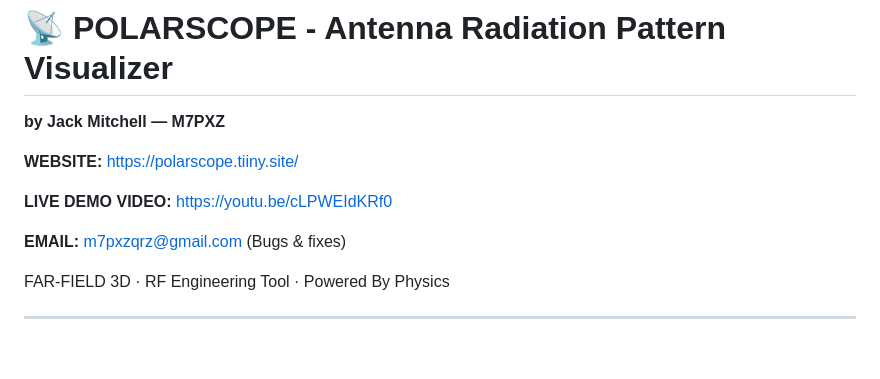
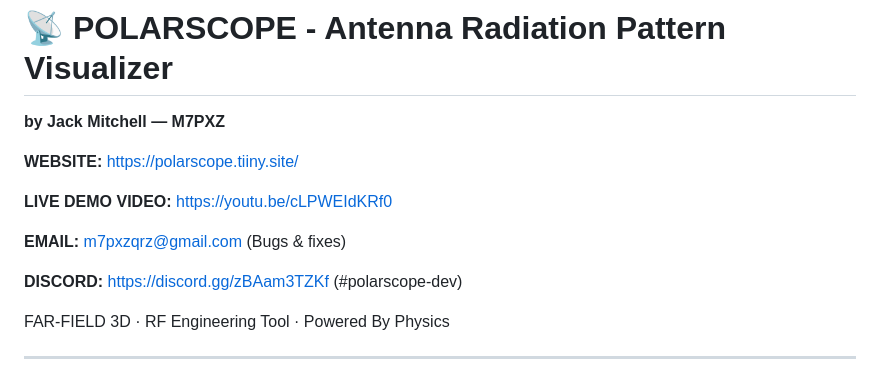
Before and after one commit to polarscope-studio/polarscope, a Markdown page: README.md, the part around the change. GitHub-like rendering; blank space fills up the shorter version.

```diff
--- a/README.md
+++ b/README.md
@@ -10,6 +10,8 @@
 **LIVE DEMO VIDEO:** https://youtu.be/cLPWEIdKRf0
 
 **EMAIL:** m7pxzqrz@gmail.com (Bugs & fixes)
+
+**DISCORD:** https://discord.gg/zBAam3TZKf (#polarscope-dev)
 
 FAR-FIELD 3D · RF Engineering Tool · Powered By Physics
 
```
